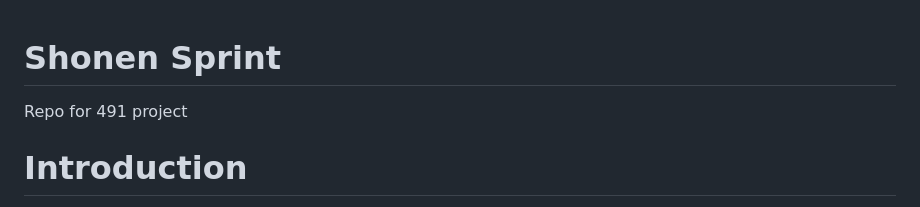
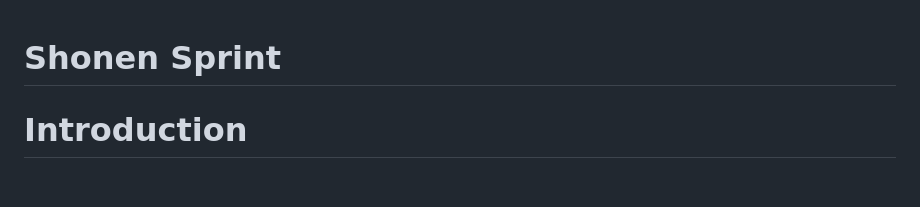
Before and after one commit to Pr1nceAli/Shonen-Sprint, a Markdown page: README.md, the part around the change. GitHub-like rendering; blank space fills up the shorter version.

```diff
--- a/README.md
+++ b/README.md
@@ -1,5 +1,5 @@
 # Shonen Sprint
-Repo for 491 project
+
 
 # Introduction
 "Shonen Sprint" is a fast-paced, side-scrolling endless runner where players navigate a variety of environments inspired by iconic anime settings. The player’s objective is to escape relentless pursuers while avoiding obstacles and collecting power-ups. Each level offers unique visuals and challenges, ensuring an engaging and replayable experience. The anime-inspired art style and diverse locations add a layer of charm to the overall gameplay.
```
